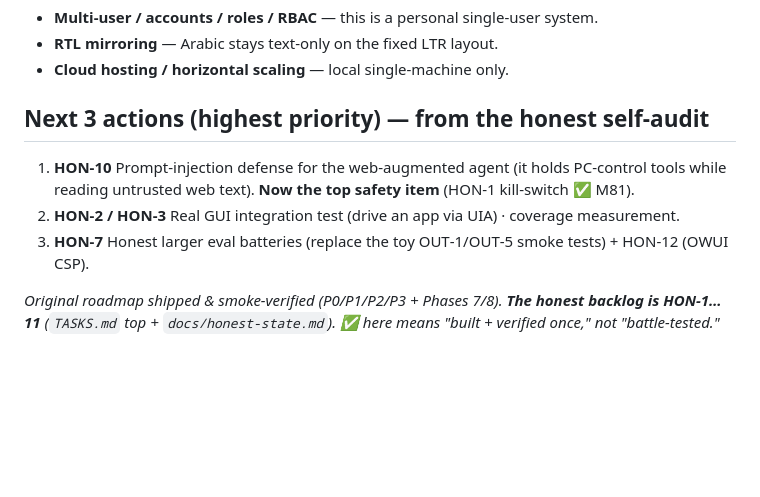
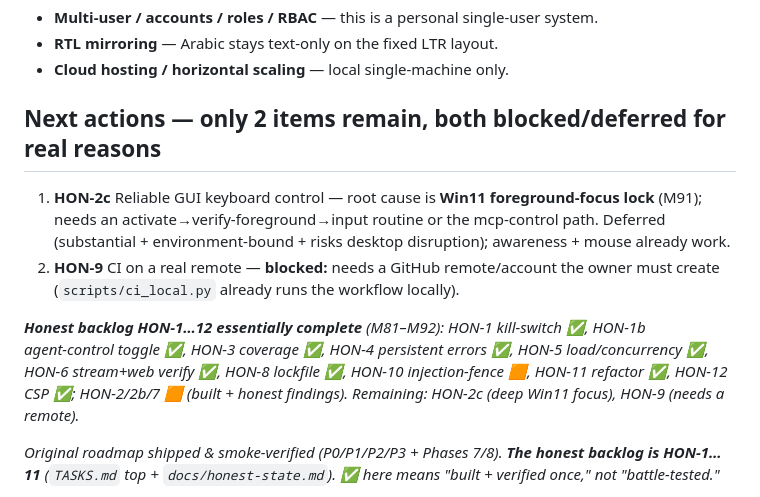
Before and after one commit to h5h39h-pixel/NOVA, a Markdown page: STATUS.md, the part around the change. Drawn GitHub-style; blank space fills up the shorter version.

Commit message:
docs: STATUS reflects honest backlog HON-1..12 essentially complete
Remaining: HON-2c (Win11 focus-lock, deferred) + HON-9 (needs a remote).

Co-Authored-By: Claude Opus 4.8 (1M context) <noreply@anthropic.com>

```diff
--- a/STATUS.md
+++ b/STATUS.md
@@ -27,11 +27,17 @@ is **HON‑1…11** in `TASKS.md`.
 - **RTL mirroring** — Arabic stays text‑only on the fixed LTR layout.
 - **Cloud hosting / horizontal scaling** — local single‑machine only.
 
-## Next 3 actions (highest priority) — from the honest self‑audit
-1. **HON‑10** Prompt‑injection defense for the web‑augmented agent (it holds PC‑control tools while
-   reading untrusted web text). **Now the top safety item** (HON‑1 kill‑switch ✅ M81).
-2. **HON‑2 / HON‑3** Real GUI integration test (drive an app via UIA) · coverage measurement.
-3. **HON‑7** Honest larger eval batteries (replace the toy OUT‑1/OUT‑5 smoke tests) + HON‑12 (OWUI CSP).
+## Next actions — only 2 items remain, both blocked/deferred for real reasons
+1. **HON‑2c** Reliable GUI keyboard control — root cause is **Win11 foreground‑focus lock** (M91);
+   needs an activate→verify‑foreground→input routine or the mcp‑control path. Deferred (substantial +
+   environment‑bound + risks desktop disruption); awareness + mouse already work.
+2. **HON‑9** CI on a real remote — **blocked:** needs a GitHub remote/account the owner must create
+   (`scripts/ci_local.py` already runs the workflow locally).
+
+_**Honest backlog HON‑1…12 essentially complete** (M81–M92): HON‑1 kill‑switch ✅, HON‑1b agent‑control
+toggle ✅, HON‑3 coverage ✅, HON‑4 persistent errors ✅, HON‑5 load/concurrency ✅, HON‑6 stream+web verify
+✅, HON‑8 lockfile ✅, HON‑10 injection‑fence 🟧, HON‑11 refactor ✅, HON‑12 CSP ✅; HON‑2/2b/7 🟧 (built +
+honest findings). Remaining: HON‑2c (deep Win11 focus), HON‑9 (needs a remote)._
 
 _Original roadmap shipped & smoke‑verified (P0/P1/P2/P3 + Phases 7/8). **The honest backlog is HON‑1…11**
 (`TASKS.md` top + `docs/honest-state.md`). ✅ here means "built + verified once," not "battle‑tested."_
```
